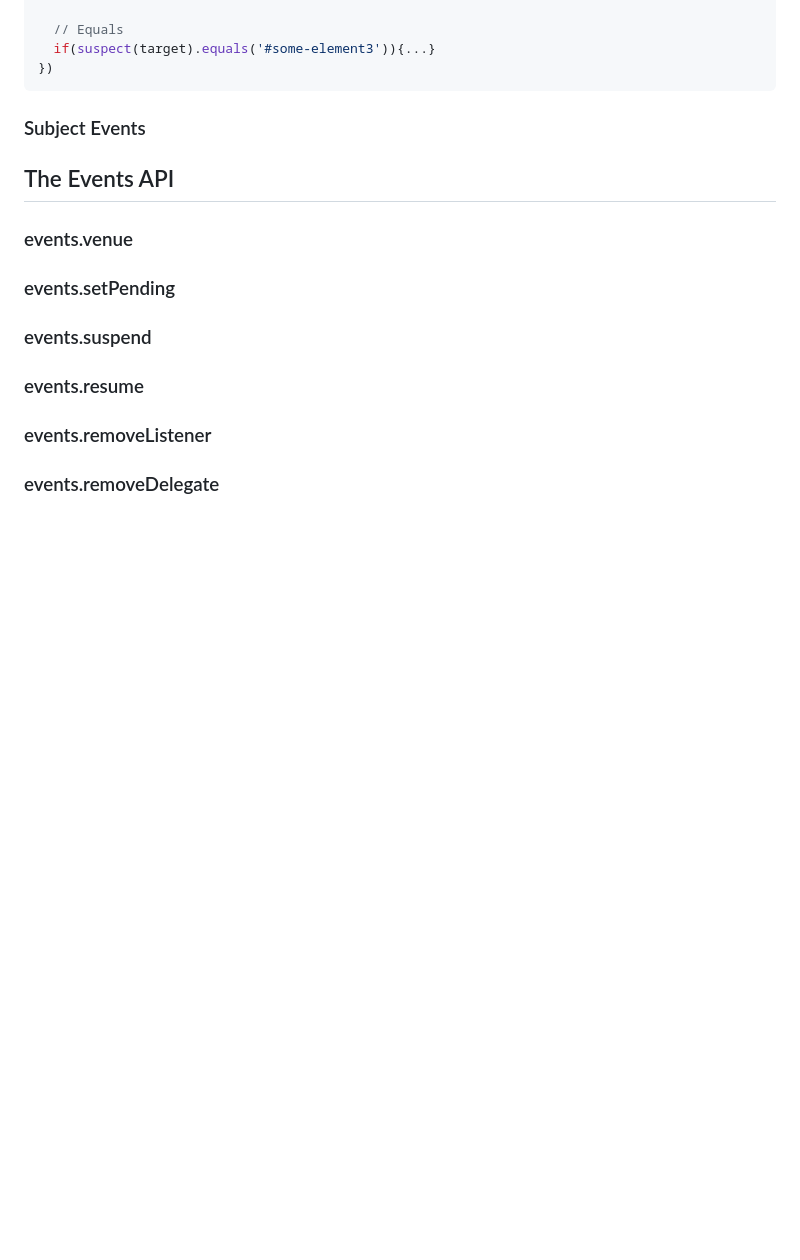
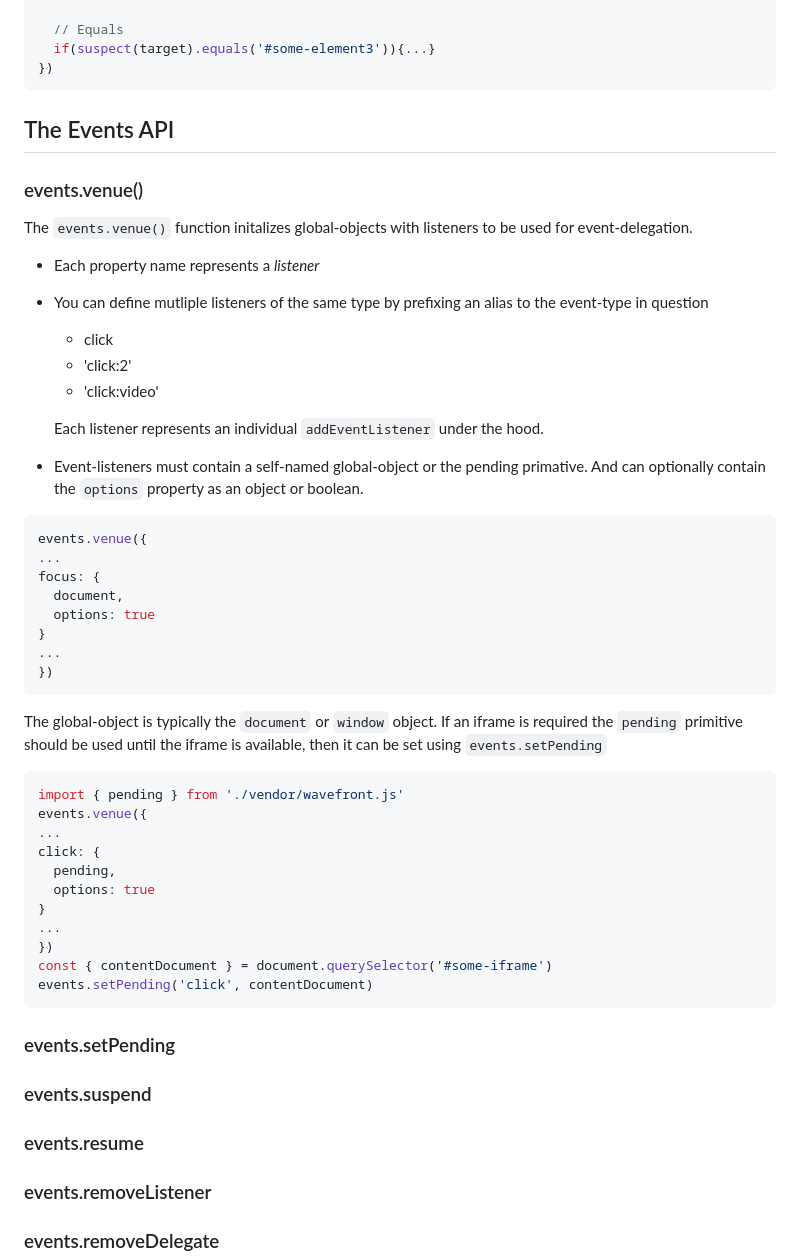
Before and after one commit to julienetie/wavefront, a Markdown page: docs/events.md, the part around the change. Rendered like a GitHub page; blank space fills up the shorter version.

````diff
--- a/docs/events.md
+++ b/docs/events.md
@@ -131,21 +131,43 @@ target('mousemove', ({target) => {
 })
 ```
 
+## The Events API
+### events.venue()
+The `events.venue()` function initalizes global-objects with listeners to be used for event-delegation.
+- Each property name represents a _listener_
+- You can define mutliple listeners of the same type by prefixing an alias to the event-type in question
+  - click
+  - 'click:2'
+  - 'click:video'
 
+  Each listener represents an individual `addEventListener` under the hood.
+- Event-listeners must contain a self-named global-object or the pending primative. And can optionally contain the `options` property as an object or boolean.
 
-
-
-
-### Subject Events
-
-
-
-
-
-## The Events API
-
-### events.venue
-
+```javascript
+events.venue({
+...
+focus: {
+  document,
+  options: true
+}
+...
+})
+```
+The global-object is typically the `document` or `window` object. If an iframe is required the `pending` primitive should be used until the iframe is available, then it can be set using
+`events.setPending`
+```javascript
+import { pending } from './vendor/wavefront.js'
+events.venue({
+...
+click: {
+  pending,
+  options: true
+}
+...
+})
+const { contentDocument } = document.querySelector('#some-iframe')
+events.setPending('click', contentDocument)
+```
 ### events.setPending
 
 ### events.suspend
````
